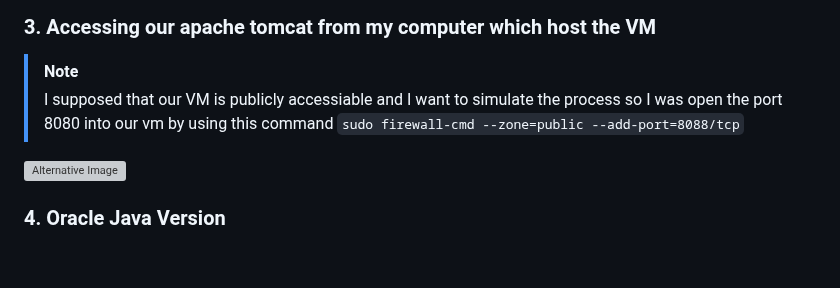
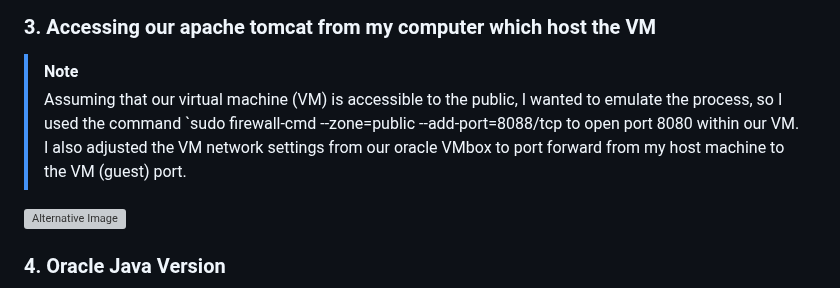
Before and after one commit to aomarabdelaziz/ISFP-task-doc, a Markdown page: README.md, the part around the change. Rendered like a GitHub page; folded sections open; blank space fills up the shorter version; grey boxes are pictures that could not be loaded.

Commit message:
Edit REAMDE.md

```diff
--- a/README.md
+++ b/README.md
@@ -414,7 +414,8 @@ Ensure the following prerequisites are met before running the playbook:
 ### 3. Accessing our apache tomcat from my computer which host the VM
 
 > [!NOTE]
-> I supposed that our VM is publicly accessiable and I want to simulate the process so I was open the port 8080 into our vm by using this command `sudo firewall-cmd --zone=public --add-port=8088/tcp`
+> Assuming that our virtual machine (VM) is accessible to the public, I wanted to emulate the process, so I used the command `sudo firewall-cmd --zone=public --add-port=8088/tcp to open port 8080 within our VM. I also adjusted the VM network settings from our oracle VMbox to port forward from my host machine to the VM (guest) port.
+
 
 ![Alternative Image](./images/tomcat//5.png)
 
```
